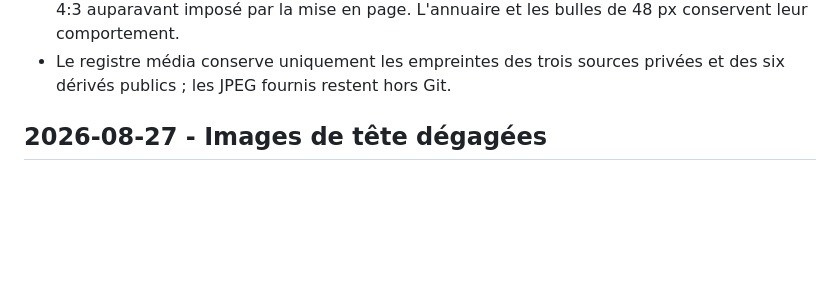
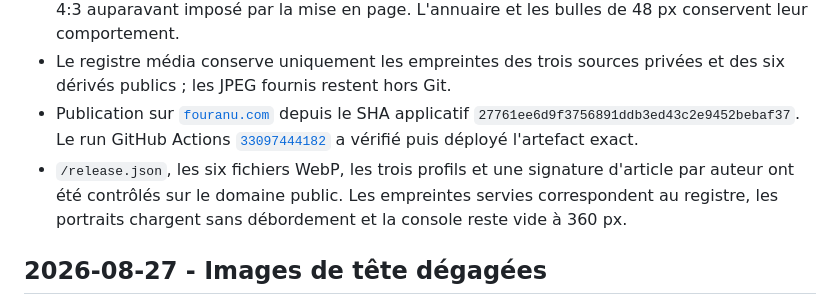
Before and after one commit to nclsppr/fouranu, a Markdown page: CHANGELOG.md, the part around one of its changes. GitHub-like rendering; blank space fills up the shorter version.

```diff
--- a/CHANGELOG.md
+++ b/CHANGELOG.md
@@ -21,6 +21,14 @@ importantes.
   bulles de 48 px conservent leur comportement.
 - Le registre média conserve uniquement les empreintes des trois sources
   privées et des six dérivés publics ; les JPEG fournis restent hors Git.
+- Publication sur [`fouranu.com`](https://fouranu.com) depuis le SHA applicatif
+  `27761ee6d9f3756891ddb3ed43c2e9452bebaf37`. Le run GitHub Actions
+  [`33097444182`](https://github.com/nclsppr/fouranu/actions/runs/33097444182)
+  a vérifié puis déployé l'artefact exact.
+- `/release.json`, les six fichiers WebP, les trois profils et une signature
+  d'article par auteur ont été contrôlés sur le domaine public. Les empreintes
+  servies correspondent au registre, les portraits chargent sans débordement et
+  la console reste vide à 360 px.
 
 ## 2026-08-27 - Images de tête dégagées
 
```
Also changed, not shown: other parts of CHANGELOG.md (+1 -1 lines), STATUS.md (+28 -0 lines).
